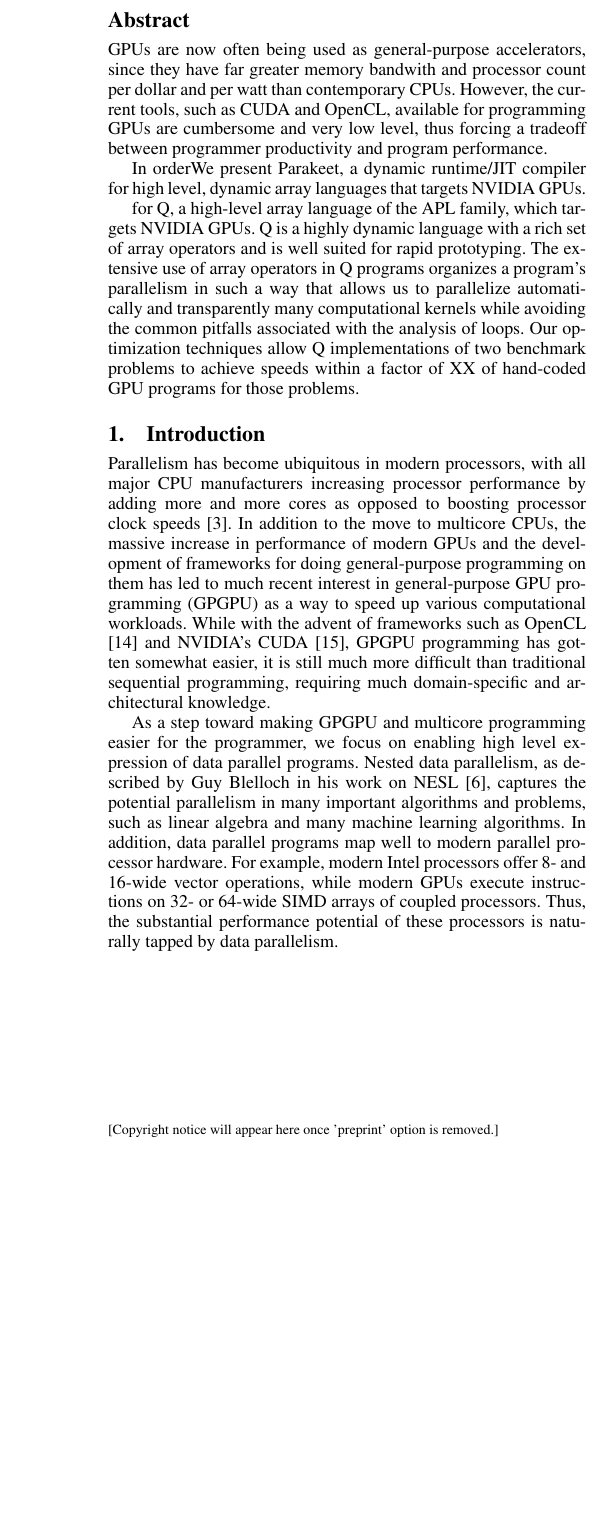
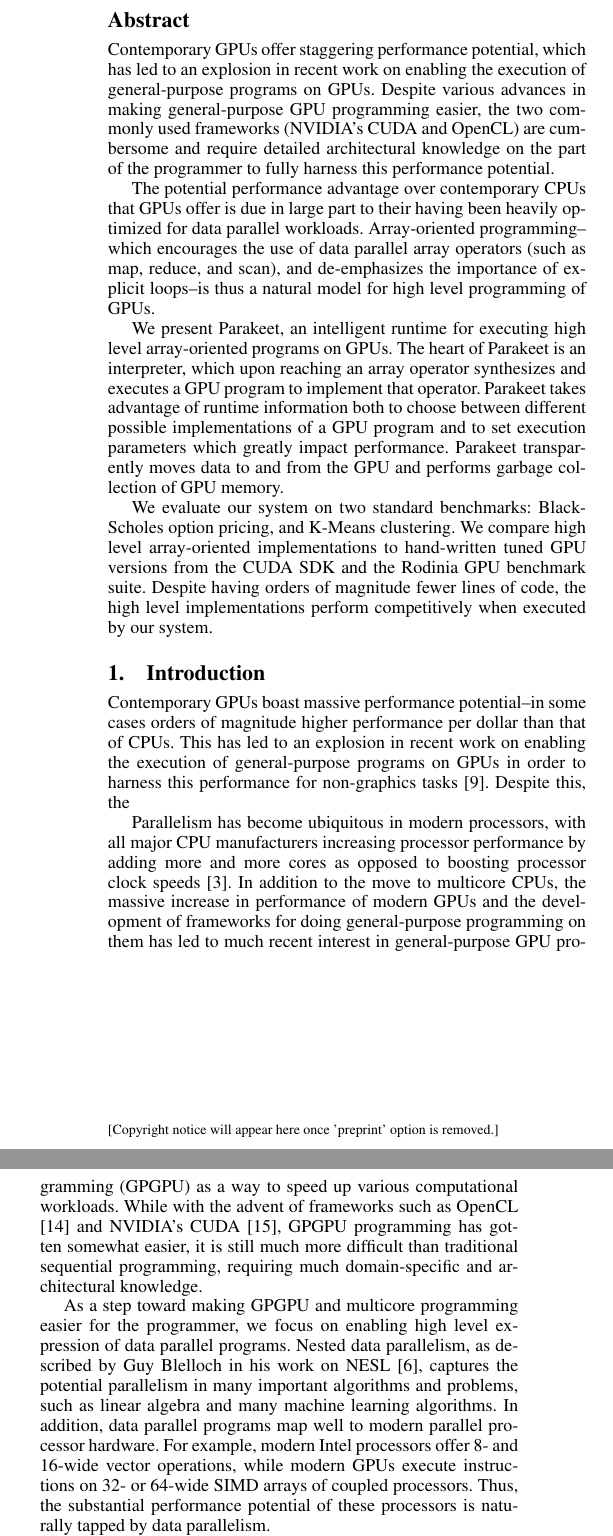
Before and after one commit to iskandr/parakeet-retired, a LaTeX paper (papers/PLDI11/PLDI11.tex): part of one column of page 1 of 6 before the commit and two parts of the columns of page 1 of 6 after it, the two joined at a grey line, cut so that both start at the same text, the shorter picture padded with empty space. Compiled offline with pdfLaTeX; a missing font is replaced by an installed copy or a similar font.

```diff
--- a/papers/PLDI11/PLDI11.tex
+++ b/papers/PLDI11/PLDI11.tex
@@ -12,34 +12,53 @@
 \preprintfooter{PLDI 2011}
 \titlebanner{DRAFT---Do not distribute}
 
-\title{Parakeet: An Array-Based Framework for High-Level GPGPU Programming}
+\title{Parakeet: General Purpose GPU Programming with High Level Array
+Languages}
 %\authorinfo{Anonymous}
 
 \maketitle
 
 \begin{abstract}
-GPUs are now often being used as general-purpose accelerators, since they have
-far greater memory bandwith and processor count per dollar and per watt than
-contemporary CPUs.  However, the current tools, such as CUDA and OpenCL,
-available for programming GPUs are cumbersome and very low level, thus forcing
-a tradeoff between programmer productivity and program performance.
+Contemporary GPUs offer staggering performance potential, which has
+led to an explosion in recent work on enabling the execution of
+general-purpose programs on GPUs. Despite various advances in making
+general-purpose GPU programming easier, the two commonly used
+frameworks (NVIDIA's CUDA and OpenCL) are cumbersome and require
+detailed architectural knowledge on the part of the programmer to
+fully harness this performance potential.
 
-In orderWe present Parakeet, a dynamic runtime/JIT compiler for high level,
-dynamic array languages that targets NVIDIA GPUs.
+The potential performance advantage over contemporary CPUs that GPUs
+offer is due in large part to their having been heavily optimized for
+data parallel workloads.  Array-oriented programming--which encourages
+the use of data parallel array operators (such as map, reduce, and
+scan), and de-emphasizes the importance of explicit loops--is thus a
+natural model for high level programming of GPUs.
 
-for Q,  a high-level array
-language of the APL family, which targets NVIDIA GPUs. Q is a highly dynamic
-language with a rich set of
-array operators and is well suited for rapid prototyping. The extensive use of
-array operators in Q programs organizes a program's parallelism in such a way
-that allows us to parallelize automatically and transparently
-many computational kernels while avoiding the common pitfalls
-associated with the analysis of loops. Our optimization techniques allow Q
-implementations of two benchmark problems to achieve speeds within a
-factor of XX of hand-coded GPU programs for those problems.
+We present Parakeet, an intelligent runtime for executing high level
+array-oriented programs on GPUs.  The heart of Parakeet is an
+interpreter, which upon reaching an array operator synthesizes and
+executes a GPU program to implement that operator. Parakeet takes
+advantage of runtime information both to choose between different
+possible implementations of a GPU program and to set execution
+parameters which greatly impact performance. Parakeet transparently
+moves data to and from the GPU and performs garbage collection of GPU
+memory.
+
+We evaluate our system on two standard benchmarks: Black-Scholes
+option pricing, and K-Means clustering.  We compare high level
+array-oriented implementations to hand-written tuned GPU versions from
+the CUDA SDK and the Rodinia GPU benchmark suite. Despite having
+orders of magnitude fewer lines of code, the high level
+implementations perform competitively when executed by our system.
 \end{abstract}
 
 \section{Introduction}
+
+Contemporary GPUs boast massive performance potential--in some cases orders of
+magnitude higher performance per dollar than that of CPUs.  This has led to an
+explosion in recent work on enabling the execution of general-purpose programs
+on GPUs in order to harness this performance for non-graphics tasks
+\cite{Cata10}.  Despite this, the
 
 Parallelism has become ubiquitous in modern processors, with all major CPU
 manufacturers increasing processor performance by adding more and more cores as
```
Also changed, not shown: 4 other files.
